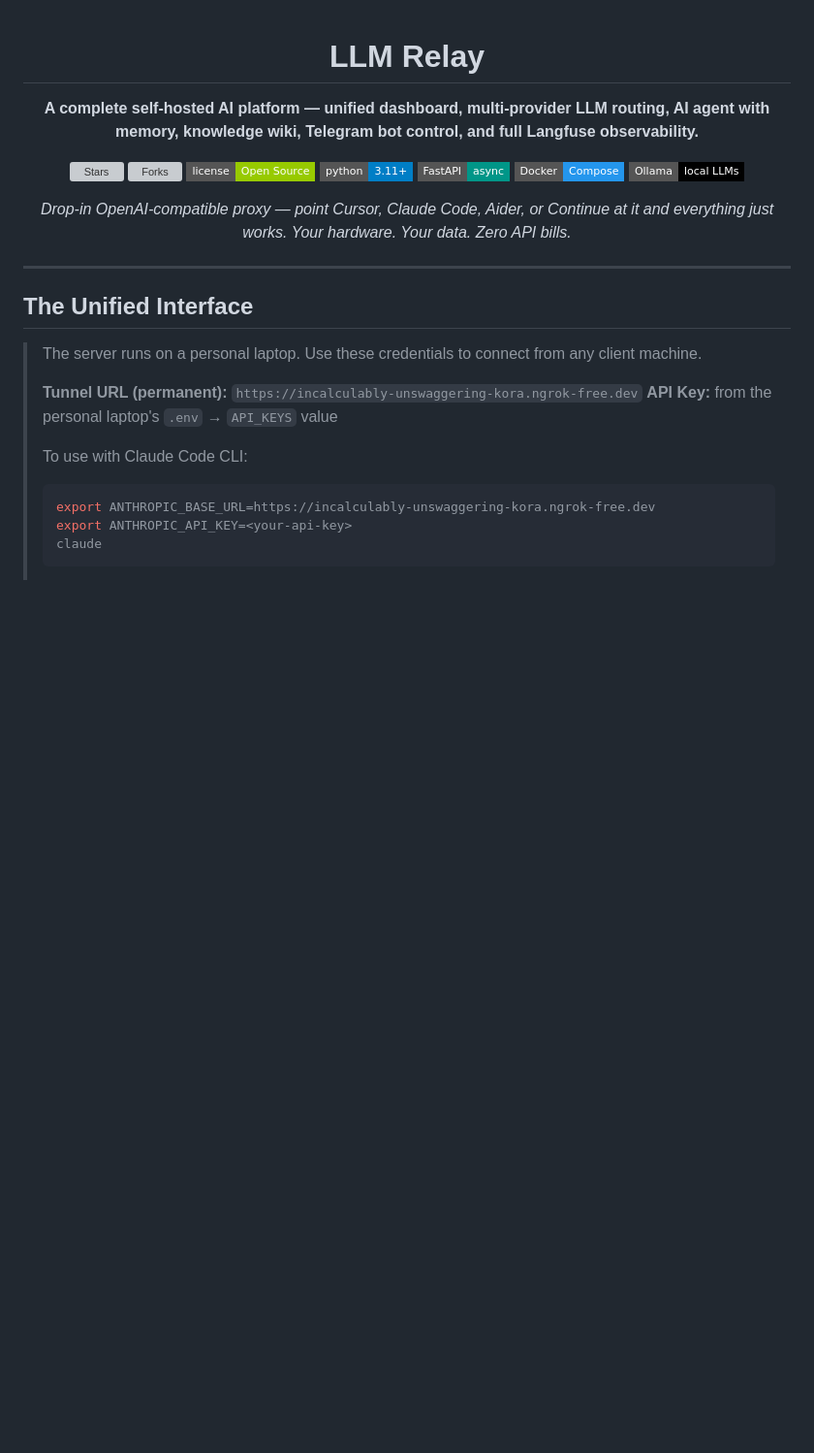
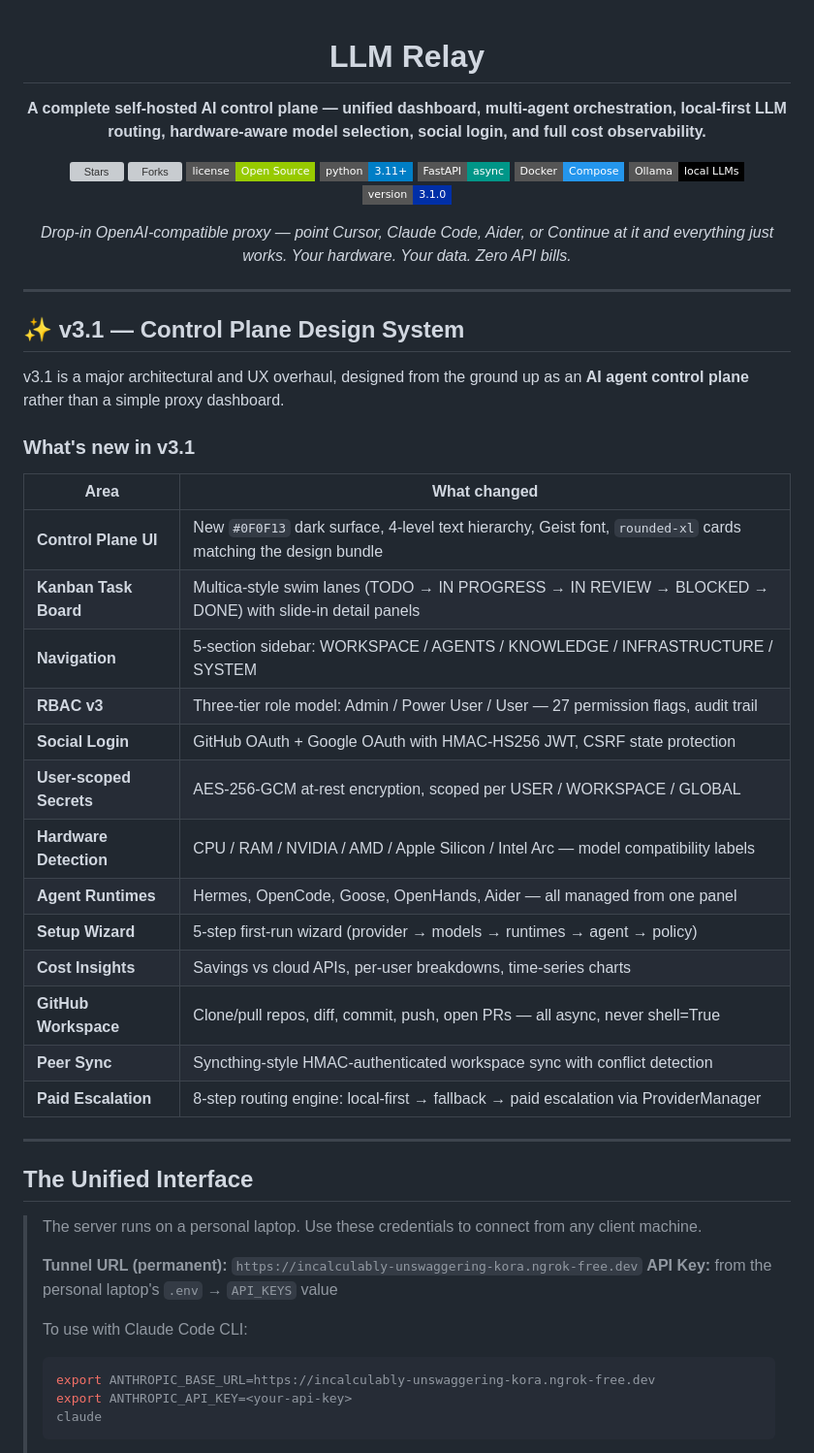
Before and after one commit to strikersam/local-llm-server, a Markdown page: README.md, the part around the change. Shown at 97% size. Drawn GitHub-style; badges without logos; blank space fills up the shorter version; grey boxes are pictures that could not be loaded.

Commit message:
docs(readme): v3.1 control plane section, feature matrix, architecture summary
Co-Authored-By: Claude Sonnet 4.6 <noreply@anthropic.com>

```diff
--- a/README.md
+++ b/README.md
@@ -2,7 +2,7 @@
 
 # LLM Relay
 
-**A complete self-hosted AI platform — unified dashboard, multi-provider LLM routing, AI agent with memory, knowledge wiki, Telegram bot control, and full Langfuse observability.**
+**A complete self-hosted AI control plane — unified dashboard, multi-agent orchestration, local-first LLM routing, hardware-aware model selection, social login, and full cost observability.**
 
 [![Stars](https://img.shields.io/github/stars/strikersam/local-llm-server?style=flat-square&color=yellow)](https://github.com/strikersam/local-llm-server/stargazers)
 [![Forks](https://img.shields.io/github/forks/strikersam/local-llm-server?style=flat-square&color=blue)](https://github.com/strikersam/local-llm-server/network)
@@ -11,10 +11,35 @@
 [![FastAPI](https://img.shields.io/badge/FastAPI-async-009688?style=flat-square&logo=fastapi)](https://fastapi.tiangolo.com/)
 [![Docker](https://img.shields.io/badge/Docker-Compose-2496ED?style=flat-square&logo=docker)](https://www.docker.com/)
 [![Ollama](https://img.shields.io/badge/Ollama-local%20LLMs-black?style=flat-square)](https://ollama.com/)
+[![Version](https://img.shields.io/badge/version-3.1.0-002FA7?style=flat-square)](CHANGELOG.md)
 
 *Drop-in OpenAI-compatible proxy — point Cursor, Claude Code, Aider, or Continue at it and everything just works. Your hardware. Your data. Zero API bills.*
 
 </div>
+
+---
+
+## ✨ v3.1 — Control Plane Design System
+
+v3.1 is a major architectural and UX overhaul, designed from the ground up as an **AI agent control plane** rather than a simple proxy dashboard.
+
+### What's new in v3.1
+
+| Area | What changed |
+|---|---|
+| **Control Plane UI** | New `#0F0F13` dark surface, 4-level text hierarchy, Geist font, `rounded-xl` cards matching the design bundle |
+| **Kanban Task Board** | Multica-style swim lanes (TODO → IN PROGRESS → IN REVIEW → BLOCKED → DONE) with slide-in detail panels |
+| **Navigation** | 5-section sidebar: WORKSPACE / AGENTS / KNOWLEDGE / INFRASTRUCTURE / SYSTEM |
+| **RBAC v3** | Three-tier role model: Admin / Power User / User — 27 permission flags, audit trail |
+| **Social Login** | GitHub OAuth + Google OAuth with HMAC-HS256 JWT, CSRF state protection |
+| **User-scoped Secrets** | AES-256-GCM at-rest encryption, scoped per USER / WORKSPACE / GLOBAL |
+| **Hardware Detection** | CPU / RAM / NVIDIA / AMD / Apple Silicon / Intel Arc — model compatibility labels |
+| **Agent Runtimes** | Hermes, OpenCode, Goose, OpenHands, Aider — all managed from one panel |
+| **Setup Wizard** | 5-step first-run wizard (provider → models → runtimes → agent → policy) |
+| **Cost Insights** | Savings vs cloud APIs, per-user breakdowns, time-series charts |
+| **GitHub Workspace** | Clone/pull repos, diff, commit, push, open PRs — all async, never shell=True |
+| **Peer Sync** | Syncthing-style HMAC-authenticated workspace sync with conflict detection |
+| **Paid Escalation** | 8-step routing engine: local-first → fallback → paid escalation via ProviderManager |
 
 ---
 
```
